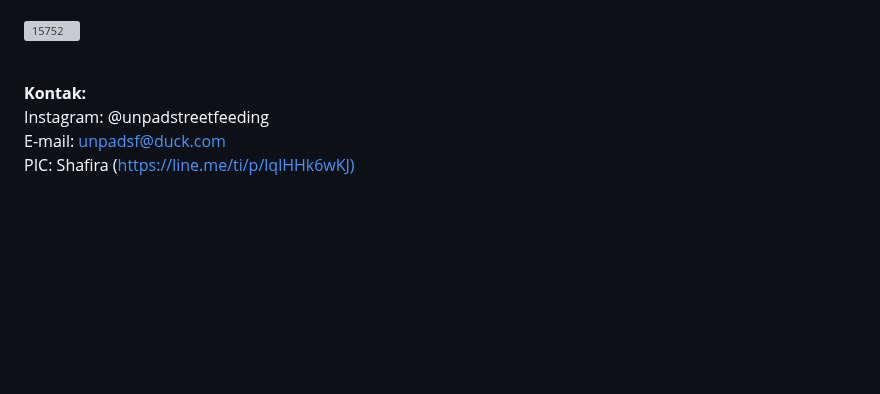
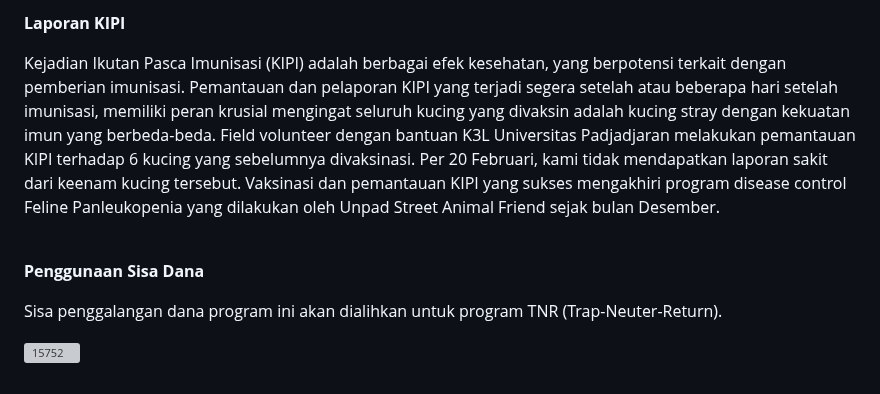
Before and after one commit to sukaikan/unpadsf_site, a Markdown page: src/articles/2023-12-20-fundraising-vaksin-kucing.md, the part around one of its changes. GitHub-like rendering; blank space fills up the shorter version; grey boxes are pictures that could not be loaded.

```diff
--- a/src/articles/2023-12-20-fundraising-vaksin-kucing.md
+++ b/src/articles/2023-12-20-fundraising-vaksin-kucing.md
@@ -61,10 +61,14 @@ Penggalangan dana ditutup
 
+**Laporan KIPI**
+
+Kejadian Ikutan Pasca Imunisasi (KIPI) adalah berbagai efek kesehatan, yang berpotensi terkait dengan pemberian imunisasi. Pemantauan dan pelaporan KIPI yang terjadi segera setelah atau beberapa hari setelah imunisasi, memiliki peran krusial mengingat seluruh kucing yang divaksin adalah kucing stray dengan kekuatan imun yang berbeda-beda. Field volunteer dengan bantuan K3L Universitas Padjadjaran melakukan pemantauan KIPI terhadap 6 kucing yang sebelumnya divaksinasi. Per 20 Februari, kami tidak mendapatkan laporan sakit dari keenam kucing tersebut. Vaksinasi dan pemantauan KIPI yang sukses mengakhiri program disease control Feline Panleukopenia yang dilakukan oleh Unpad Street Animal Friend sejak bulan Desember.
+
+<br>
+
+**Penggunaan Sisa Dana**
+
+Sisa penggalangan dana program ini akan dialihkan untuk program TNR (Trap-Neuter-Return).
 
 <a href="https://imgbb.com/"><img src="https://i.ibb.co/FDBBskc/15752.jpg" alt="15752" border="0"></a>
 
-<br>
-
-**Kontak:**\
-Instagram: @unpadstreetfeeding\
-E-mail: unpadsf@duck.com\
-PIC: Shafira ([https://line.me/ti/p/lqlHHk6wKJ)](https://line.me/ti/p/lqlHHk6wKJ)
+<br>[](https://line.me/ti/p/lqlHHk6wKJ)
```
Also changed, not shown: other parts of src/articles/2023-12-20-fundraising-vaksin-kucing.md (+20 -20 lines).
